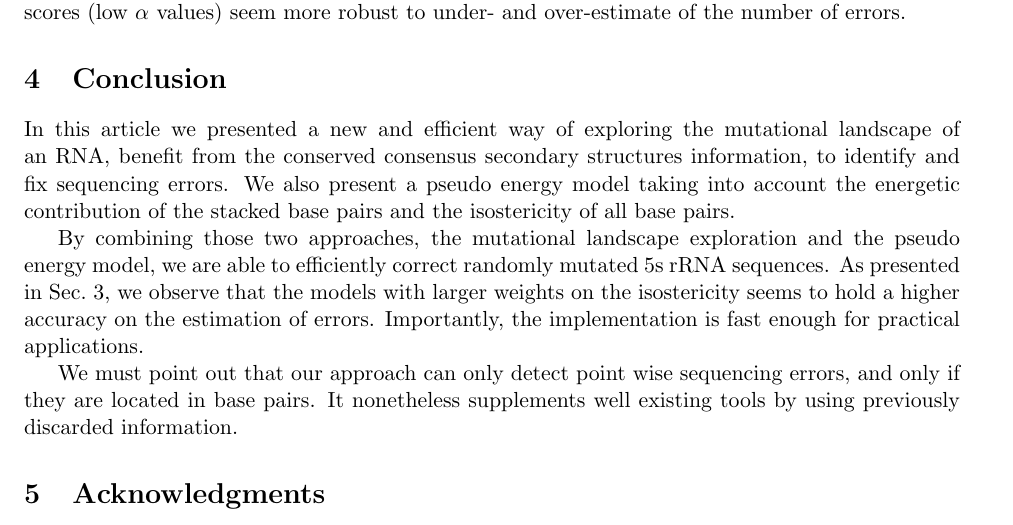
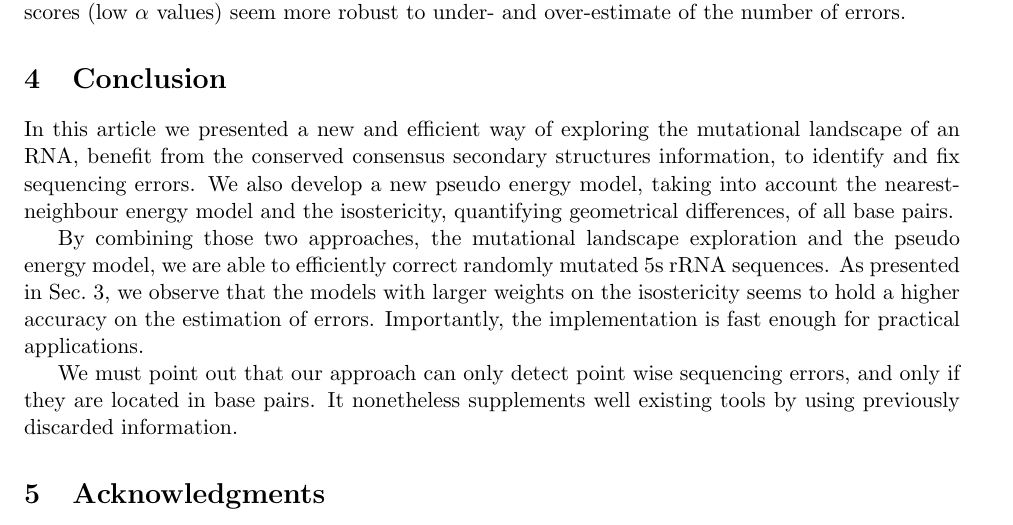
Before and after one commit to McGill-CSB/RNApyro, a LaTeX paper (Recomb/main_RECOMB.tex, which reads Recomb/conclusion_RECOMB.tex): part of page 10 of 12, cut so that both start at the same text. Compiled offline with pdfLaTeX.

Commit message:
conclusion

```diff
--- a/Recomb/conclusion_RECOMB.tex
+++ b/Recomb/conclusion_RECOMB.tex
@@ -5,9 +5,9 @@
 In this article we presented a new and efficient way of
 exploring the mutational landscape of an RNA, benefit from the
  conserved consensus secondary structures  information,
-to identify and fix sequencing errors. We also present a
- pseudo energy model taking into account the energetic contribution
-of the stacked base pairs and the isostericity of all base pairs.
+to identify and fix sequencing errors. We also develop a new
+ pseudo energy model, taking into account the nearest-neighbour energy model
+and the isostericity,  quantifying geometrical differences, of all base pairs.
 
 By combining those two approaches,  the
 mutational landscape exploration and the pseudo energy model,
```
